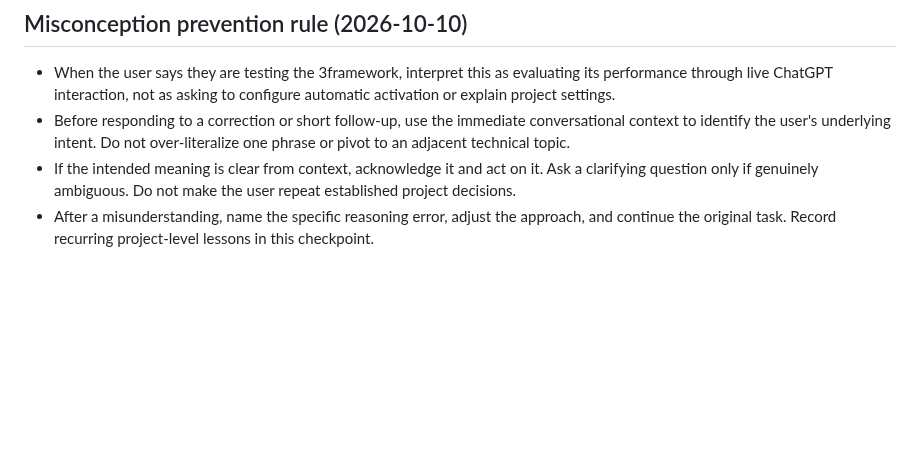
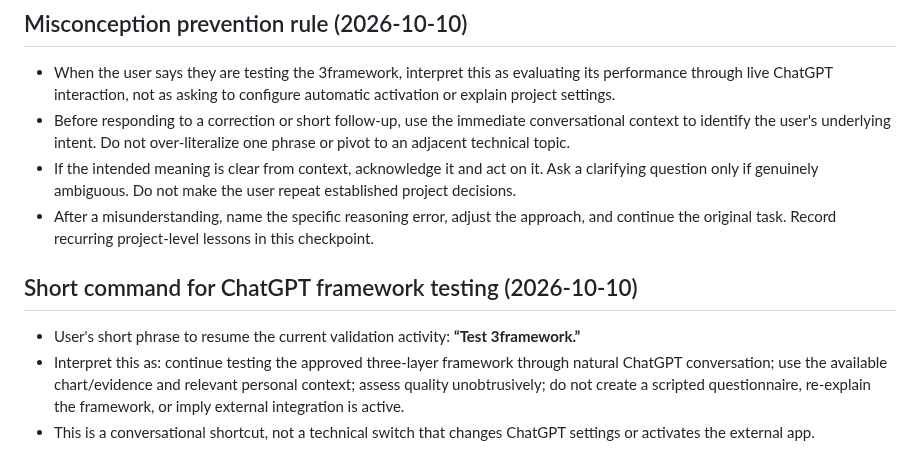
Before and after one commit to mobinhan/know-yourself-mvp, a Markdown page: RESUME.md, the part around the change. Rendered like a GitHub page; blank space fills up the shorter version.

Commit message:
docs: add short 3framework test command

```diff
--- a/RESUME.md
+++ b/RESUME.md
@@ -159,3 +159,8 @@ Important limitation: this file records the required protocol; it does not itsel
 - Before responding to a correction or short follow-up, use the immediate conversational context to identify the user's underlying intent. Do not over-literalize one phrase or pivot to an adjacent technical topic.
 - If the intended meaning is clear from context, acknowledge it and act on it. Ask a clarifying question only if genuinely ambiguous. Do not make the user repeat established project decisions.
 - After a misunderstanding, name the specific reasoning error, adjust the approach, and continue the original task. Record recurring project-level lessons in this checkpoint.
+
+## Short command for ChatGPT framework testing (2026-10-10)
+- User's short phrase to resume the current validation activity: **“Test 3framework.”**
+- Interpret this as: continue testing the approved three-layer framework through natural ChatGPT conversation; use the available chart/evidence and relevant personal context; assess quality unobtrusively; do not create a scripted questionnaire, re-explain the framework, or imply external integration is active.
+- This is a conversational shortcut, not a technical switch that changes ChatGPT settings or activates the external app.
```
